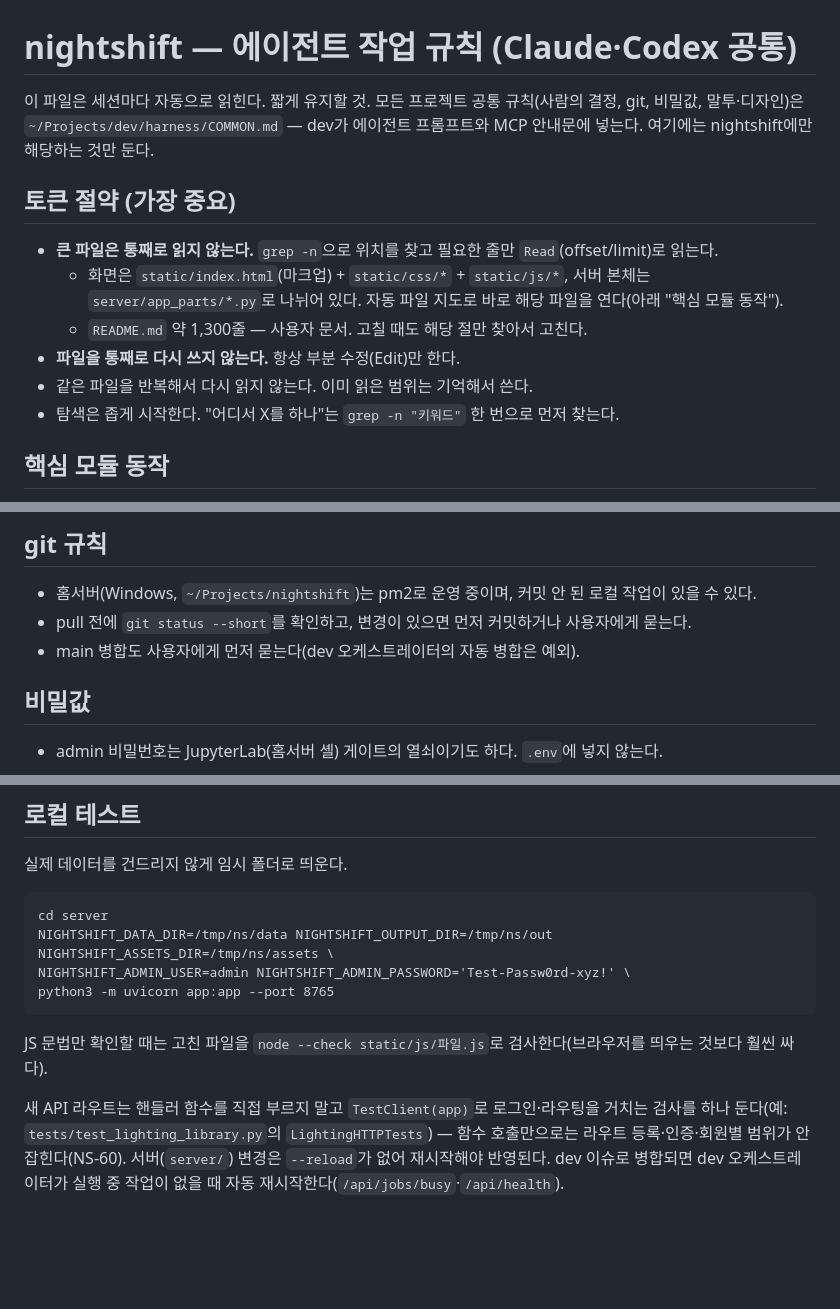
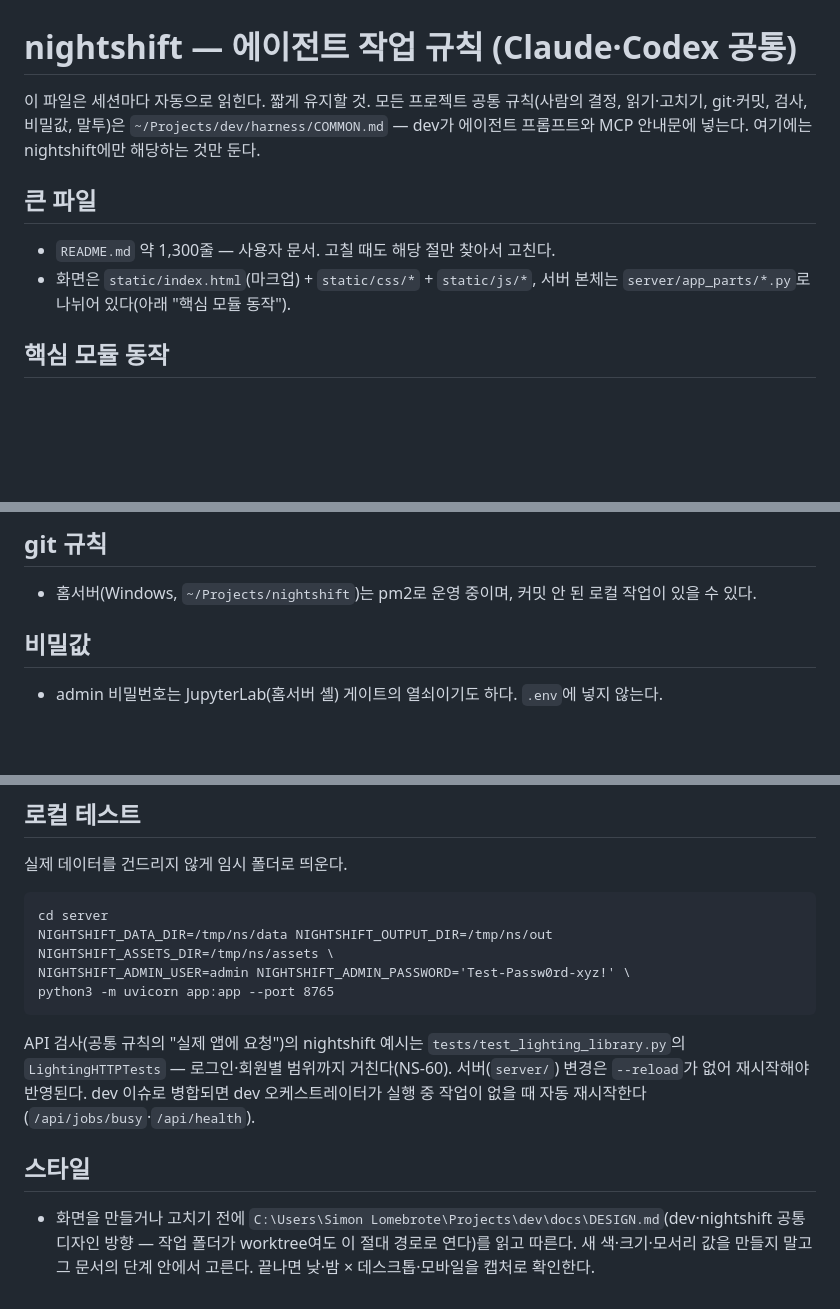
Before and after one commit to odineyes2/nightshift, a Markdown page: AGENTS.md, 3 parts joined by grey strips. Rendered like a GitHub page; blank space fills up the shorter version.

Commit message:
하네스 정리 — 모든 프로젝트에 해당하는 규칙은 공통 하네스(dev/harness/COMMON.md)로, 프로젝트 파일엔 고유한 것만
Co-Authored-By: Claude Opus 5.5 <noreply@anthropic.com>

````diff
--- a/AGENTS.md
+++ b/AGENTS.md
@@ -1,16 +1,12 @@
 # nightshift — 에이전트 작업 규칙 (Claude·Codex 공통)
 
 이 파일은 세션마다 자동으로 읽힌다. 짧게 유지할 것.
-모든 프로젝트 공통 규칙(사람의 결정, git, 비밀값, 말투·디자인)은 `~/Projects/dev/harness/COMMON.md` — dev가 에이전트 프롬프트와 MCP 안내문에 넣는다. 여기에는 nightshift에만 해당하는 것만 둔다.
+모든 프로젝트 공통 규칙(사람의 결정, 읽기·고치기, git·커밋, 검사, 비밀값, 말투)은 `~/Projects/dev/harness/COMMON.md` — dev가 에이전트 프롬프트와 MCP 안내문에 넣는다. 여기에는 nightshift에만 해당하는 것만 둔다.
 
-## 토큰 절약 (가장 중요)
+## 큰 파일
 
-- **큰 파일은 통째로 읽지 않는다.** `grep -n`으로 위치를 찾고 필요한 줄만 `Read`(offset/limit)로 읽는다.
-  - 화면은 `static/index.html`(마크업) + `static/css/*` + `static/js/*`, 서버 본체는 `server/app_parts/*.py`로 나뉘어 있다. 자동 파일 지도로 바로 해당 파일을 연다(아래 "핵심 모듈 동작").
-  - `README.md` 약 1,300줄 — 사용자 문서. 고칠 때도 해당 절만 찾아서 고친다.
-- **파일을 통째로 다시 쓰지 않는다.** 항상 부분 수정(Edit)만 한다.
-- 같은 파일을 반복해서 다시 읽지 않는다. 이미 읽은 범위는 기억해서 쓴다.
-- 탐색은 좁게 시작한다. "어디서 X를 하나"는 `grep -n "키워드"` 한 번으로 먼저 찾는다.
+- `README.md` 약 1,300줄 — 사용자 문서. 고칠 때도 해당 절만 찾아서 고친다.
+- 화면은 `static/index.html`(마크업) + `static/css/*` + `static/js/*`, 서버 본체는 `server/app_parts/*.py`로 나뉘어 있다(아래 "핵심 모듈 동작").
 
 ## 핵심 모듈 동작
 
@@ -36,8 +32,6 @@
 ## git 규칙
 
 - 홈서버(Windows, `~/Projects/nightshift`)는 pm2로 운영 중이며, 커밋 안 된 로컬 작업이 있을 수 있다.
-- pull 전에 `git status --short`를 확인하고, 변경이 있으면 먼저 커밋하거나 사용자에게 묻는다.
-- main 병합도 사용자에게 먼저 묻는다(dev 오케스트레이터의 자동 병합은 예외).
 
 ## 비밀값
 
@@ -54,7 +48,9 @@ NIGHTSHIFT_ADMIN_USER=admin NIGHTSHIFT_ADMIN_PASSWORD='Test-Passw0rd-xyz!' \
 python3 -m uvicorn app:app --port 8765
 ```
 
-JS 문법만 확인할 때는 고친 파일을 `node --check static/js/파일.js`로 검사한다(브라우저를 띄우는 것보다 훨씬 싸다).
+API 검사(공통 규칙의 "실제 앱에 요청")의 nightshift 예시는 `tests/test_lighting_library.py`의 `LightingHTTPTests` — 로그인·회원별 범위까지 거친다(NS-60).
+서버(`server/`) 변경은 `--reload`가 없어 재시작해야 반영된다. dev 이슈로 병합되면 dev 오케스트레이터가 실행 중 작업이 없을 때 자동 재시작한다(`/api/jobs/busy`·`/api/health`).
 
-새 API 라우트는 핸들러 함수를 직접 부르지 말고 `TestClient(app)`로 로그인·라우팅을 거치는 검사를 하나 둔다(예: `tests/test_lighting_library.py`의 `LightingHTTPTests`) — 함수 호출만으로는 라우트 등록·인증·회원별 범위가 안 잡힌다(NS-60).
-서버(`server/`) 변경은 `--reload`가 없어 재시작해야 반영된다. dev 이슈로 병합되면 dev 오케스트레이터가 실행 중 작업이 없을 때 자동 재시작한다(`/api/jobs/busy`·`/api/health`).
+## 스타일
+
+- 화면을 만들거나 고치기 전에 `C:\Users\Simon Lomebrote\Projects\dev\docs\DESIGN.md`(dev·nightshift 공통 디자인 방향 — 작업 폴더가 worktree여도 이 절대 경로로 연다)를 읽고 따른다. 새 색·크기·모서리 값을 만들지 말고 그 문서의 단계 안에서 고른다. 끝나면 낮·밤 × 데스크톱·모바일을 캡처로 확인한다.
````
